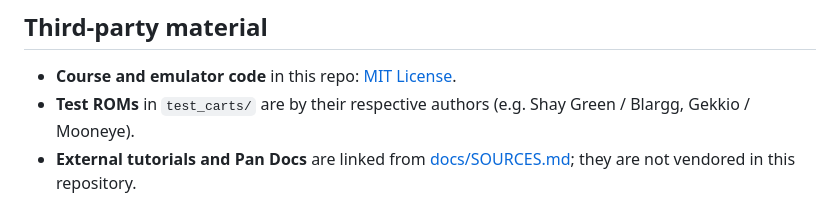
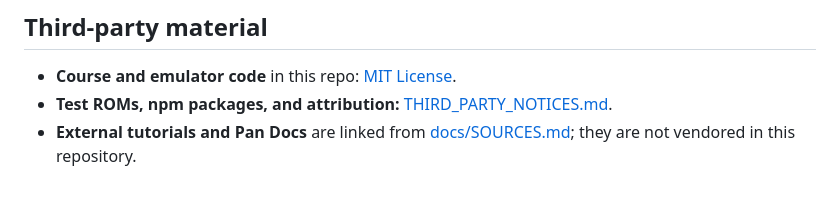
Before and after one commit to HenryHey/gb, a Markdown page: README.md, the part around the change. Drawn GitHub-style.

Commit message:
Add THIRD_PARTY_NOTICES for test ROMs and npm packages.
Document Blargg and Mooneye attribution, 7z-wasm licensing, and link from the root README.

Co-authored-by: Cursor <cursoragent@cursor.com>

```diff
--- a/README.md
+++ b/README.md
@@ -96,7 +96,7 @@ From `emu/`:
 ## Third-party material
 
 - **Course and emulator code** in this repo: [MIT License](LICENSE).
-- **Test ROMs** in `test_carts/` are by their respective authors (e.g. Shay Green / Blargg, Gekkio / Mooneye).
+- **Test ROMs, npm packages, and attribution:** [THIRD_PARTY_NOTICES.md](THIRD_PARTY_NOTICES.md).
 - **External tutorials and Pan Docs** are linked from [docs/SOURCES.md](docs/SOURCES.md); they are not vendored in this repository.
 
 ## License
```
Also changed, not shown: THIRD_PARTY_NOTICES.md (added, +89 -0 lines).
